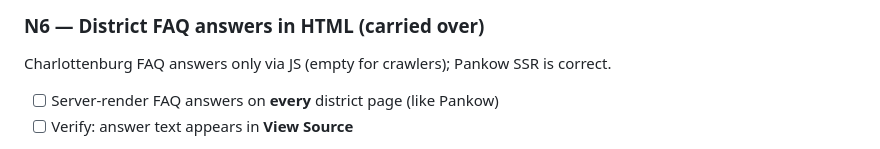
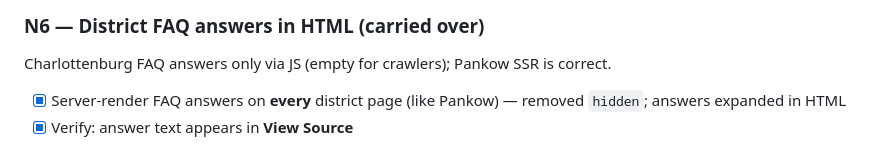
Before and after one commit to Jose20Longo02/sweet-home, a Markdown page: sweet-home-website/docs/POST_MIGRATION_ADI_WORK_GUIDE.md, the part around one of its changes. GitHub-like rendering.

Commit message:
Mark N6 district FAQ SSR complete in the Adi work guide.
Co-authored-by: Cursor <cursoragent@cursor.com>

```diff
--- a/sweet-home-website/docs/POST_MIGRATION_ADI_WORK_GUIDE.md
+++ b/sweet-home-website/docs/POST_MIGRATION_ADI_WORK_GUIDE.md
@@ -176,6 +176,6 @@ GSC ~120 Cyprus/Dubai pages discovered but not indexed — wasting crawl budget.
 
 Charlottenburg FAQ answers only via JS (empty for crawlers); Pankow SSR is correct.
 
-- [ ] Server-render FAQ answers on **every** district page (like Pankow)
-- [ ] Verify: answer text appears in **View Source**
+- [x] Server-render FAQ answers on **every** district page (like Pankow) — removed `hidden`; answers expanded in HTML
+- [x] Verify: answer text appears in **View Source**
 
```
Also changed, not shown: other parts of sweet-home-website/docs/POST_MIGRATION_ADI_WORK_GUIDE.md (+1 -1 lines).
